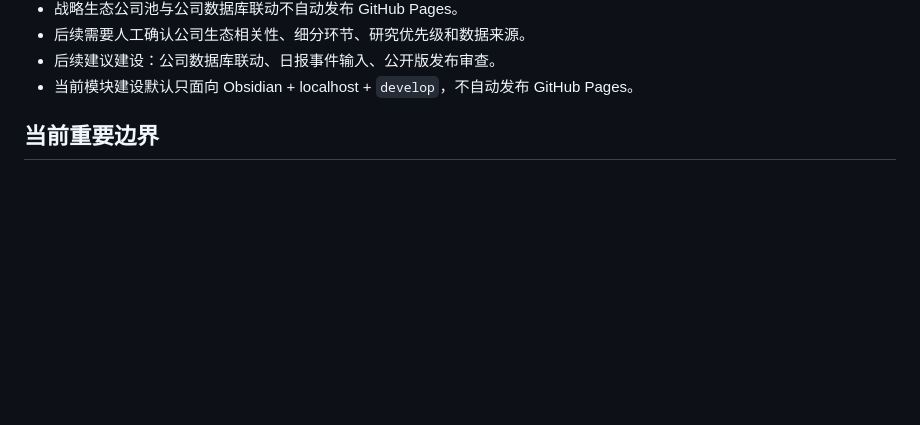
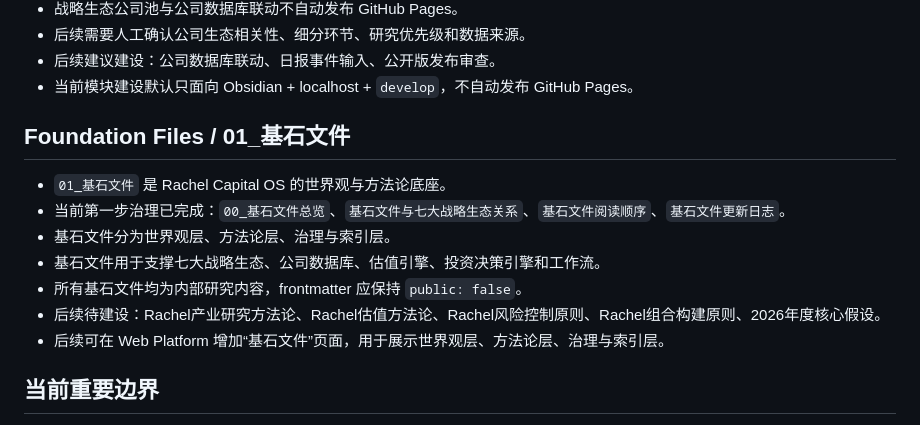
Before and after one commit to rachelao2828-X/Rachel-Capital-Web-Platform, a Markdown page: docs/CODEX_CONTEXT.md, the part around the change. GitHub-like rendering; blank space fills up the shorter version.

```diff
--- a/docs/CODEX_CONTEXT.md
+++ b/docs/CODEX_CONTEXT.md
@@ -74,6 +74,16 @@ GitHub Pages，但当前阶段不要发布新功能。
 - 后续需要人工确认公司生态相关性、细分环节、研究优先级和数据来源。
 - 后续建议建设：公司数据库联动、日报事件输入、公开版发布审查。
 - 当前模块建设默认只面向 Obsidian + localhost + `develop`，不自动发布 GitHub Pages。
+
+## Foundation Files / 01_基石文件
+
+- `01_基石文件` 是 Rachel Capital OS 的世界观与方法论底座。
+- 当前第一步治理已完成：`00_基石文件总览`、`基石文件与七大战略生态关系`、`基石文件阅读顺序`、`基石文件更新日志`。
+- 基石文件分为世界观层、方法论层、治理与索引层。
+- 基石文件用于支撑七大战略生态、公司数据库、估值引擎、投资决策引擎和工作流。
+- 所有基石文件均为内部研究内容，frontmatter 应保持 `public: false`。
+- 后续待建设：Rachel产业研究方法论、Rachel估值方法论、Rachel风险控制原则、Rachel组合构建原则、2026年度核心假设。
+- 后续可在 Web Platform 增加“基石文件”页面，用于展示世界观层、方法论层、治理与索引层。
 
 ## 当前重要边界
 
```
Also changed, not shown: docs/Strategic_Ecosystems_Module_Report.md (+59 -0 lines).
